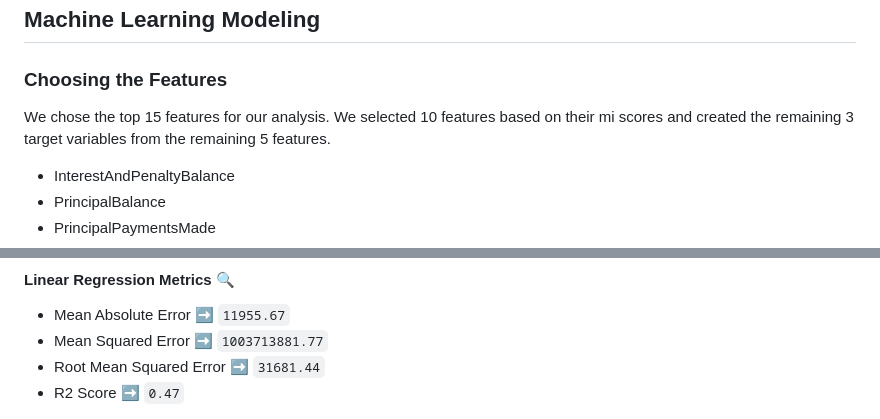
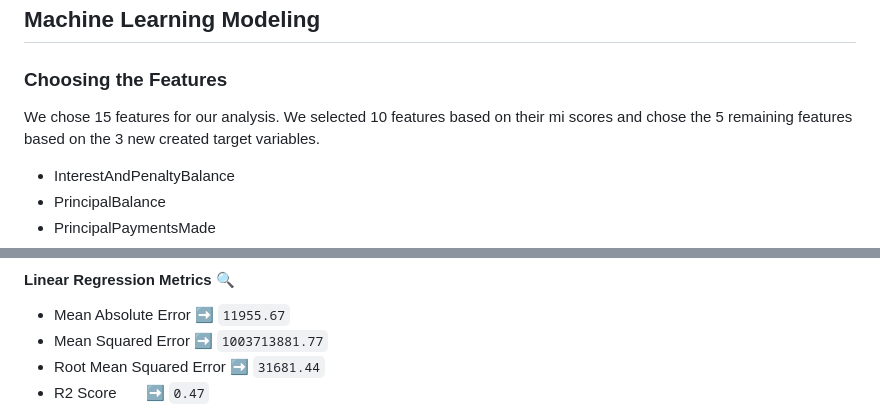
Before and after one commit to Salt73/Financial_Risk_Modeling, a Markdown page: README.md, 2 parts joined by grey strips. Drawn GitHub-style.

```diff
--- a/README.md
+++ b/README.md
@@ -204,7 +204,7 @@ The function mentioned above calculates mutual information scores using the mutu
 
 ## Machine Learning Modeling
 ### Choosing the Features
-We chose the top 15 features for our analysis. We selected 10 features based on their mi scores and created the remaining 3 target variables from the remaining 5 features.
+We chose 15 features for our analysis. We selected 10 features based on their mi scores and chose the 5 remaining features based on the 3 new created target variables.
  * InterestAndPenaltyBalance
  * PrincipalBalance
  * PrincipalPaymentsMade
@@ -295,7 +295,7 @@ Model_Reg_Pipeline = Pipeline([
 * Mean Absolute Error     :arrow_right: `11955.67`
 * Mean Squared Error      :arrow_right: `1003713881.77`
 * Root Mean Squared Error :arrow_right: `31681.44`
-* R2 Score                :arrow_right: `0.47`
+* R2 Score                 &nbsp; &nbsp; &nbsp; :arrow_right: `0.47`
 
 
 ![Markdown](img/linear_reg_gif.gif)
```
